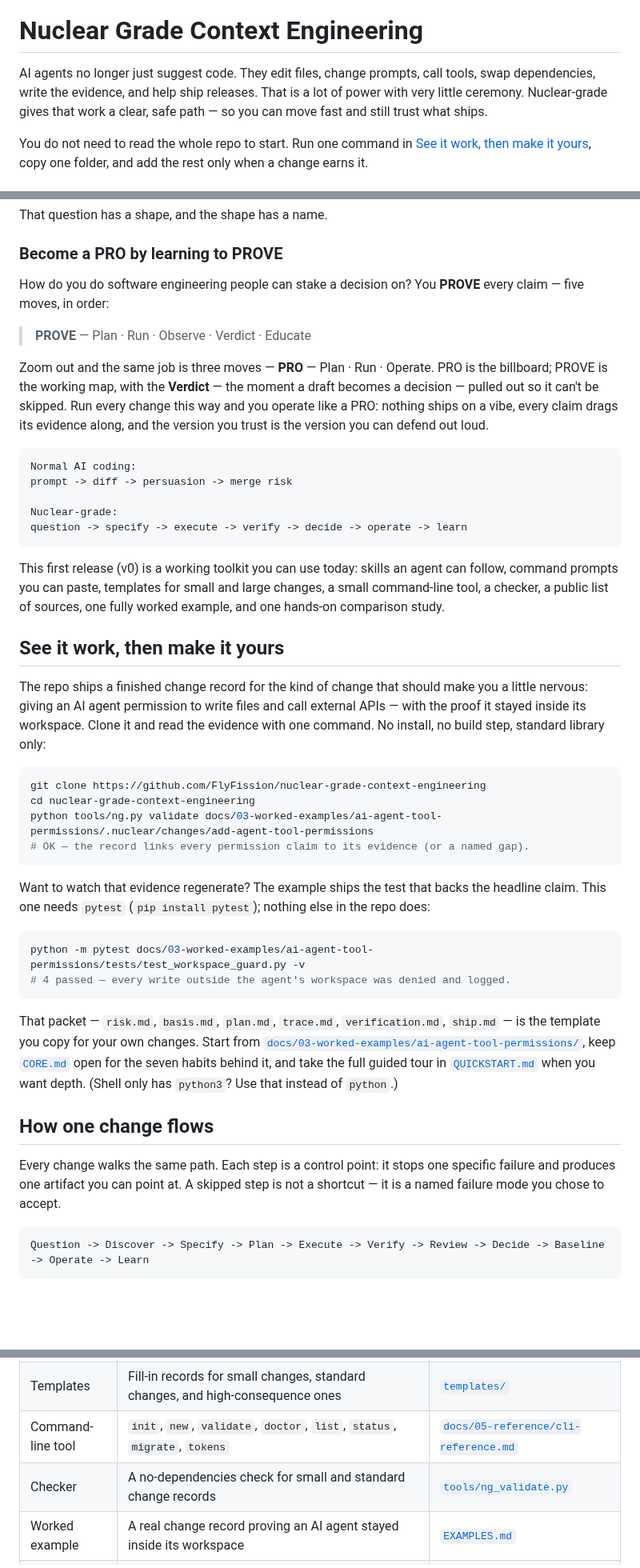
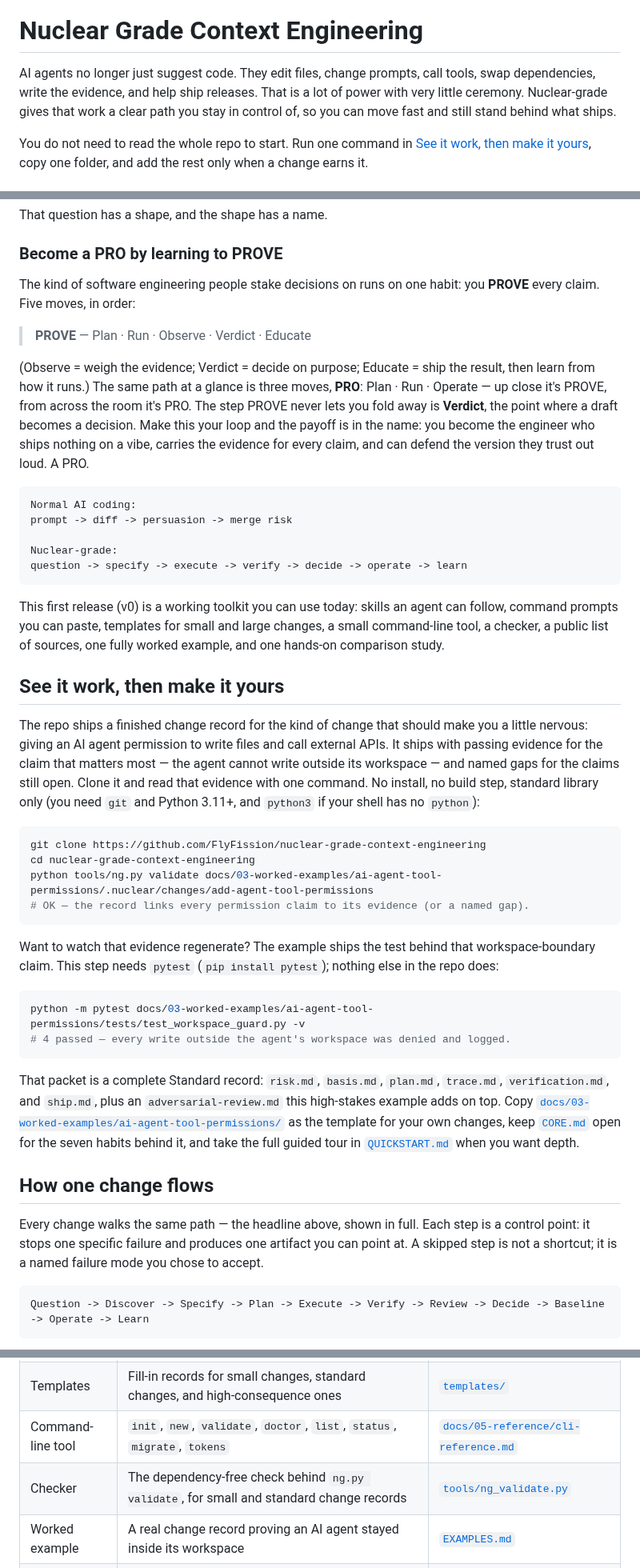
Before and after one commit to FlyFission/nuclear-grade-context-engineering, a Markdown page: README.md, 3 parts joined by grey strips. Shown at 80% size. Drawn GitHub-style; blank space fills up the shorter version.

Commit message:
Harden README landing page after adversarial review
Second pass over the rewritten landing sections, driven by an independent
adversarial review against the canonical docs and the comparison study:

- Fix a 6-vs-7 file-count contradiction at the main call-to-action: the
  worked-example packet ships seven files (the six Standard records plus
  adversarial-review.md), not six.
- Remove an unbacked safety claim ("clear, safe path") that contradicted
  the page's own "does not claim any system is safe" boundary; reframe as
  "a clear path you stay in control of ... stand behind what ships".
- Clarify PRO vs PROVE: drop the "operate like a PRO" pun that collided
  with PRO's own Operate beat, gloss the non-obvious PROVE letters, and
  state the zoom relationship (PRO at a glance, PROVE up close) so the two
  handles can't be read as disagreeing on which is the simpler view.
- Stop implying the example proves the external-API permission (it is a
  named gap, not proven); foreground the passing workspace-boundary
  evidence and the named gaps.
- Bridge the short headline pipeline to the full 11-beat path so the
  shorter line cannot read as dropping Baseline.
- Make "roughly tied" precise (U01 is within a point on every axis; the
  overhead, not a quality gap, is why simple prompting wins there).
- State quickstart prerequisites (git, Python 3.11+) and move the
  python/python3 note ahead of the first command.
- Tie the "Checker" entry to ng.py validate so the two names read as one
  tool. Thin em-dash clusters and a few "X, not Y" constructions.

Full suite (144), ruff, and both documented demo commands pass.

https://claude.ai/code/session_01SF353mREWspAyPQw4e914G

````diff
--- a/README.md
+++ b/README.md
@@ -16,7 +16,7 @@
 
 # Nuclear Grade Context Engineering
 
-AI agents no longer just suggest code. They edit files, change prompts, call tools, swap dependencies, write the evidence, and help ship releases. That is a lot of power with very little ceremony. Nuclear-grade gives that work a clear, safe path — so you can move fast and still trust what ships.
+AI agents no longer just suggest code. They edit files, change prompts, call tools, swap dependencies, write the evidence, and help ship releases. That is a lot of power with very little ceremony. Nuclear-grade gives that work a clear path you stay in control of, so you can move fast and still stand behind what ships.
 
 You do not need to read the whole repo to start. Run one command in [See it work, then make it yours](#see-it-work-then-make-it-yours), copy one folder, and add the rest only when a change earns it.
 
@@ -59,11 +59,11 @@ That question has a shape, and the shape has a name.
 
 ### Become a PRO by learning to PROVE
 
-How do you do software engineering people can stake a decision on? You **PROVE** every claim — five moves, in order:
+The kind of software engineering people stake decisions on runs on one habit: you **PROVE** every claim. Five moves, in order:
 
 > **PROVE** — Plan · Run · Observe · Verdict · Educate
 
-Zoom out and the same job is three moves — **PRO** — Plan · Run · Operate. PRO is the billboard; PROVE is the working map, with the **Verdict** — the moment a draft becomes a decision — pulled out so it can't be skipped. Run every change this way and you operate like a PRO: nothing ships on a vibe, every claim drags its evidence along, and the version you trust is the version you can defend out loud.
+(Observe = weigh the evidence; Verdict = decide on purpose; Educate = ship the result, then learn from how it runs.) The same path at a glance is three moves, **PRO**: Plan · Run · Operate — up close it's PROVE, from across the room it's PRO. The step PROVE never lets you fold away is **Verdict**, the point where a draft becomes a decision. Make this your loop and the payoff is in the name: you become the engineer who ships nothing on a vibe, carries the evidence for every claim, and can defend the version they trust out loud. A PRO.
 
 ```text
 Normal AI coding:
@@ -77,7 +77,7 @@ This first release (v0) is a working toolkit you can use today: skills an agent
 
 ## See it work, then make it yours
 
-The repo ships a finished change record for the kind of change that should make you a little nervous: giving an AI agent permission to write files and call external APIs — with the proof it stayed inside its workspace. Clone it and read the evidence with one command. No install, no build step, standard library only:
+The repo ships a finished change record for the kind of change that should make you a little nervous: giving an AI agent permission to write files and call external APIs. It ships with passing evidence for the claim that matters most — the agent cannot write outside its workspace — and named gaps for the claims still open. Clone it and read that evidence with one command. No install, no build step, standard library only (you need `git` and Python 3.11+, and `python3` if your shell has no `python`):
 
 ```bash
 git clone https://github.com/FlyFission/nuclear-grade-context-engineering
@@ -86,18 +86,18 @@ python tools/ng.py validate docs/03-worked-examples/ai-agent-tool-permissions/.n
 # OK — the record links every permission claim to its evidence (or a named gap).
 ```
 
-Want to watch that evidence regenerate? The example ships the test that backs the headline claim. This one needs `pytest` (`pip install pytest`); nothing else in the repo does:
+Want to watch that evidence regenerate? The example ships the test behind that workspace-boundary claim. This step needs `pytest` (`pip install pytest`); nothing else in the repo does:
 
 ```bash
 python -m pytest docs/03-worked-examples/ai-agent-tool-permissions/tests/test_workspace_guard.py -v
 # 4 passed — every write outside the agent's workspace was denied and logged.
 ```
 
-That packet — `risk.md`, `basis.md`, `plan.md`, `trace.md`, `verification.md`, `ship.md` — is the template you copy for your own changes. Start from [`docs/03-worked-examples/ai-agent-tool-permissions/`](docs/03-worked-examples/ai-agent-tool-permissions/), keep [`CORE.md`](CORE.md) open for the seven habits behind it, and take the full guided tour in [`QUICKSTART.md`](QUICKSTART.md) when you want depth. (Shell only has `python3`? Use that instead of `python`.)
+That packet is a complete Standard record: `risk.md`, `basis.md`, `plan.md`, `trace.md`, `verification.md`, and `ship.md`, plus an `adversarial-review.md` this high-stakes example adds on top. Copy [`docs/03-worked-examples/ai-agent-tool-permissions/`](docs/03-worked-examples/ai-agent-tool-permissions/) as the template for your own changes, keep [`CORE.md`](CORE.md) open for the seven habits behind it, and take the full guided tour in [`QUICKSTART.md`](QUICKSTART.md) when you want depth.
 
 ## How one change flows
 
-Every change walks the same path. Each step is a control point: it stops one specific failure and produces one artifact you can point at. A skipped step is not a shortcut — it is a named failure mode you chose to accept.
+Every change walks the same path — the headline above, shown in full. Each step is a control point: it stops one specific failure and produces one artifact you can point at. A skipped step is not a shortcut; it is a named failure mode you chose to accept.
 
 ```text
 Question -> Discover -> Specify -> Plan -> Execute -> Verify -> Review -> Decide -> Baseline -> Operate -> Learn
@@ -226,7 +226,7 @@ This earns its keep. Instructions should be hard to misuse, small actions should
 | Command prompts | Ready-to-paste prompt cards for questioning, sorting risk, checking impact, saving an approved version, reviewing evidence, release checks, and more | [`COMMANDS.md`](COMMANDS.md) |
 | Templates | Fill-in records for small changes, standard changes, and high-consequence ones | [`templates/`](templates/) |
 | Command-line tool | `init`, `new`, `validate`, `doctor`, `list`, `status`, `migrate`, `tokens` | [`docs/05-reference/cli-reference.md`](docs/05-reference/cli-reference.md) |
-| Checker | A no-dependencies check for small and standard change records | [`tools/ng_validate.py`](tools/ng_validate.py) |
+| Checker | The dependency-free check behind `ng.py validate`, for small and standard change records | [`tools/ng_validate.py`](tools/ng_validate.py) |
 | Worked example | A real change record proving an AI agent stayed inside its workspace | [`EXAMPLES.md`](EXAMPLES.md) |
 | Sources | The public ideas this borrows from, and how to talk about them safely | [`docs/00-standards-foundation/source-map.md`](docs/00-standards-foundation/source-map.md) |
 
````
Also changed, not shown: other parts of README.md (+1 -1 lines).
